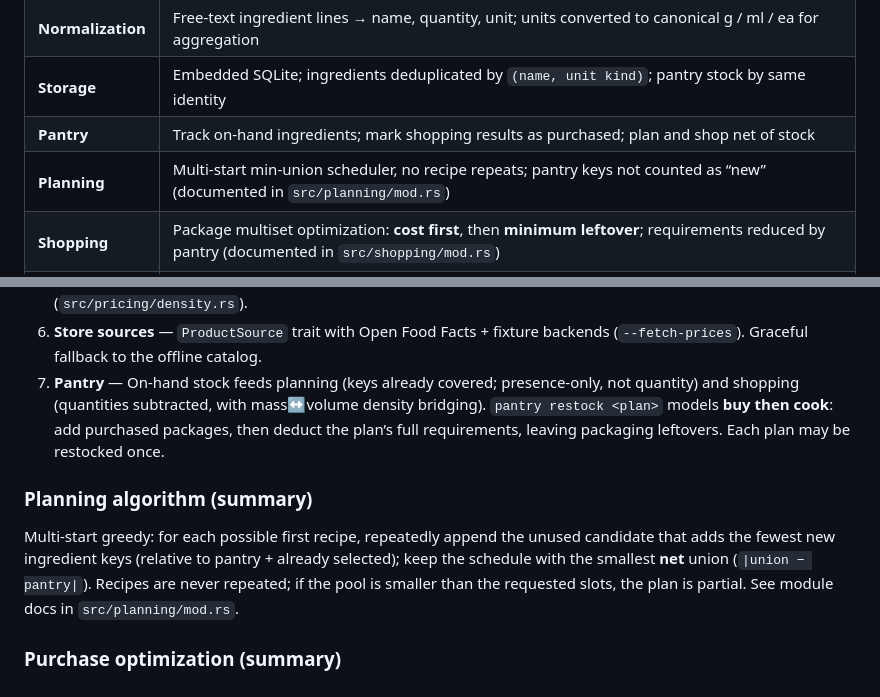
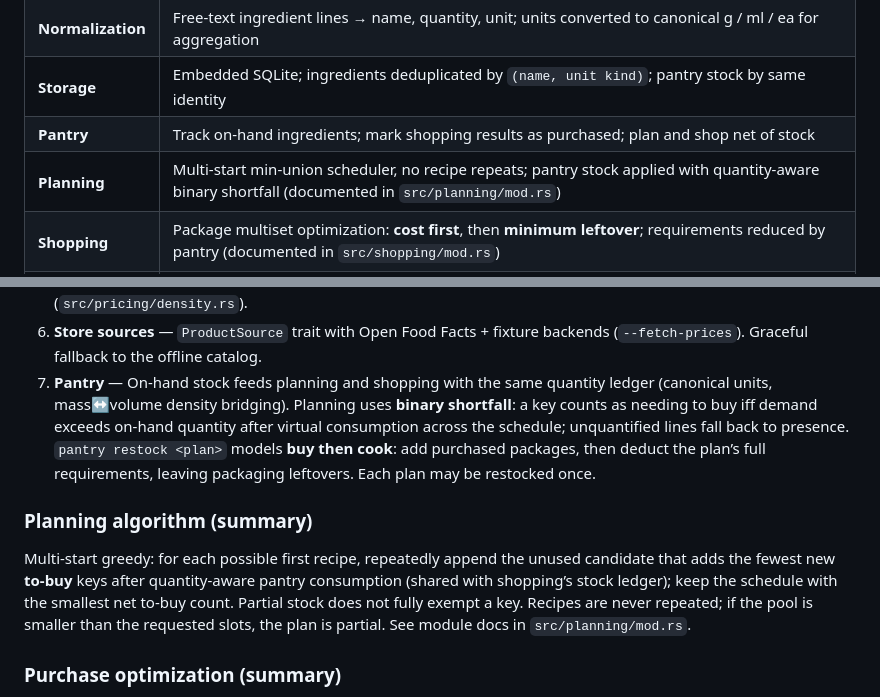
Before and after one commit to m-sher/smarter-recipes, a Markdown page: README.md, 2 parts joined by grey strips. Rendered like a GitHub page.

Commit message:
docs: describe quantity-aware pantry planning
Document binary shortfall scoring and parity with the shopping stock ledger.

```diff
--- a/README.md
+++ b/README.md
@@ -10,7 +10,7 @@ CLI tool that ingests recipes from multiple sources, stores them in a local SQLi
 | **Normalization** | Free-text ingredient lines → name, quantity, unit; units converted to canonical g / ml / ea for aggregation |
 | **Storage** | Embedded SQLite; ingredients deduplicated by `(name, unit kind)`; pantry stock by same identity |
 | **Pantry** | Track on-hand ingredients; mark shopping results as purchased; plan and shop net of stock |
-| **Planning** | Multi-start min-union scheduler, no recipe repeats; pantry keys not counted as “new” (documented in `src/planning/mod.rs`) |
+| **Planning** | Multi-start min-union scheduler, no recipe repeats; pantry stock applied with quantity-aware binary shortfall (documented in `src/planning/mod.rs`) |
 | **Shopping** | Package multiset optimization: **cost first**, then **minimum leftover**; requirements reduced by pantry (documented in `src/shopping/mod.rs`) |
 | **Extensibility** | New ingest sources implement `RecipeSourceIngest`; custom package catalogs via JSON overlay |
 
@@ -172,11 +172,11 @@ src/
 4. **New ingest source** — Implement `RecipeSourceIngest` in `ingest/`, wire it in `ingest_from`.
 5. **Density table** — Volume-measured dry goods (flour, sugar, salt, …) convert to mass for realistic packages (`src/pricing/density.rs`).
 6. **Store sources** — `ProductSource` trait with Open Food Facts + fixture backends (`--fetch-prices`). Graceful fallback to the offline catalog.
-7. **Pantry** — On-hand stock feeds planning (keys already covered; presence-only, not quantity) and shopping (quantities subtracted, with mass↔volume density bridging). `pantry restock <plan>` models **buy then cook**: add purchased packages, then deduct the plan’s full requirements, leaving packaging leftovers. Each plan may be restocked once.
+7. **Pantry** — On-hand stock feeds planning and shopping with the same quantity ledger (canonical units, mass↔volume density bridging). Planning uses **binary shortfall**: a key counts as needing to buy iff demand exceeds on-hand quantity after virtual consumption across the schedule; unquantified lines fall back to presence. `pantry restock <plan>` models **buy then cook**: add purchased packages, then deduct the plan’s full requirements, leaving packaging leftovers. Each plan may be restocked once.
 
 ### Planning algorithm (summary)
 
-Multi-start greedy: for each possible first recipe, repeatedly append the unused candidate that adds the fewest new ingredient keys (relative to pantry + already selected); keep the schedule with the smallest **net** union (`|union − pantry|`). Recipes are never repeated; if the pool is smaller than the requested slots, the plan is partial. See module docs in `src/planning/mod.rs`.
+Multi-start greedy: for each possible first recipe, repeatedly append the unused candidate that adds the fewest new **to-buy** keys after quantity-aware pantry consumption (shared with shopping’s stock ledger); keep the schedule with the smallest net to-buy count. Partial stock does not fully exempt a key. Recipes are never repeated; if the pool is smaller than the requested slots, the plan is partial. See module docs in `src/planning/mod.rs`.
 
 ### Purchase optimization (summary)
 
```
